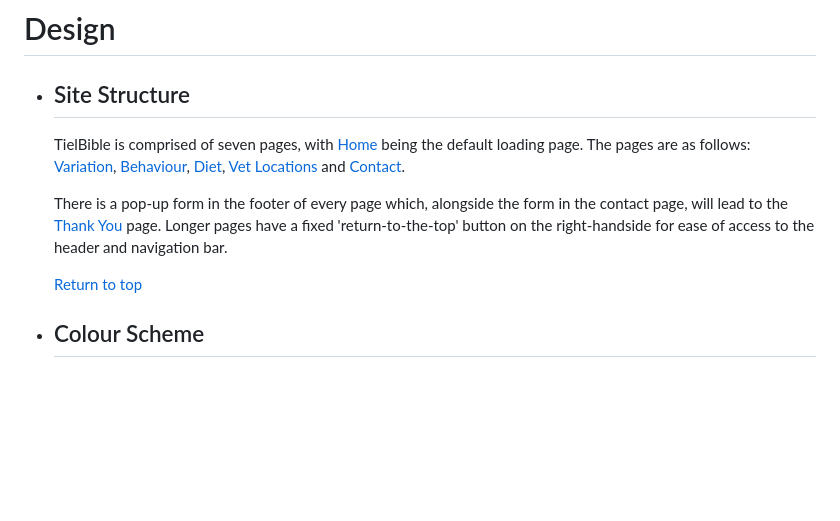
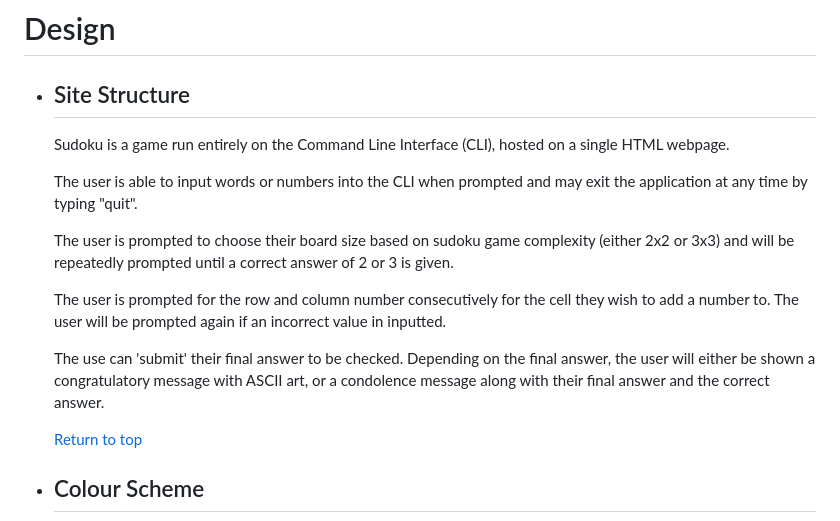
Before and after one commit to Bunkit18/Battleships-Project-3-Python, a Markdown page: README.md, the part around the change. GitHub-like rendering; blank space fills up the shorter version.

Commit message:
Added site structure to readme

```diff
--- a/README.md
+++ b/README.md
@@ -48,9 +48,15 @@ From a sudoku lover to all sudoku lovers, come and enjoy <a href="">**Sudoku**</
 
 * ## Site Structure
 
-    TielBible is comprised of seven pages, with [Home](index.html) being the default loading page. The pages are as follows: [Variation](variation.html), [Behaviour](behaviour.html), [Diet](diet.html), [Vet Locations](vet.html) and [Contact](contact.html).
+    Sudoku is a game run entirely on the Command Line Interface (CLI), hosted on a single HTML webpage.
 
-    There is a pop-up form in the footer of every page which, alongside the form in the contact page, will lead to the [Thank You](thankyou.html) page. Longer pages have a fixed 'return-to-the-top' button on the right-handside for ease of access to the header and navigation bar.
+    The user is able to input words or numbers into the CLI when prompted and may exit the application at any time by typing "quit".
+
+    The user is prompted to choose their board size based on sudoku game complexity (either 2x2 or 3x3) and will be repeatedly prompted until a correct answer of 2 or 3 is given.
+
+    The user is prompted for the row and column number consecutively for the cell they wish to add a number to. The user will be prompted again if an incorrect value in inputted.
+
+    The use can 'submit' their final answer to be checked. Depending on the final answer, the user will either be shown a congratulatory message with ASCII art, or a condolence message along with their final answer and the correct answer.
 
     [Return to top](<#table-of-contents>)
 
```
